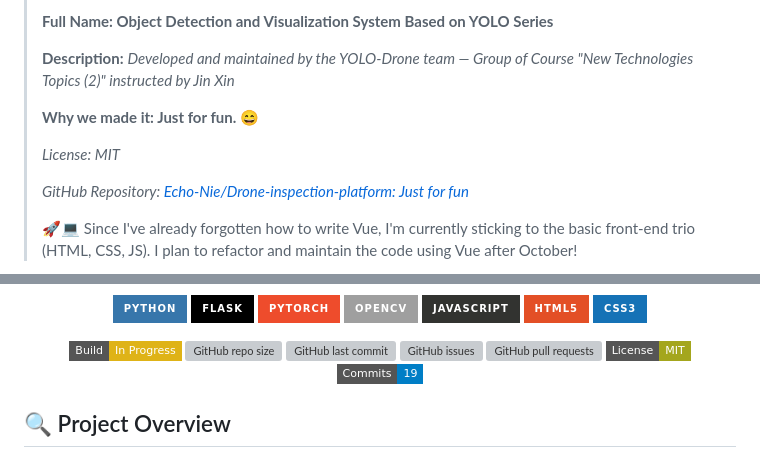
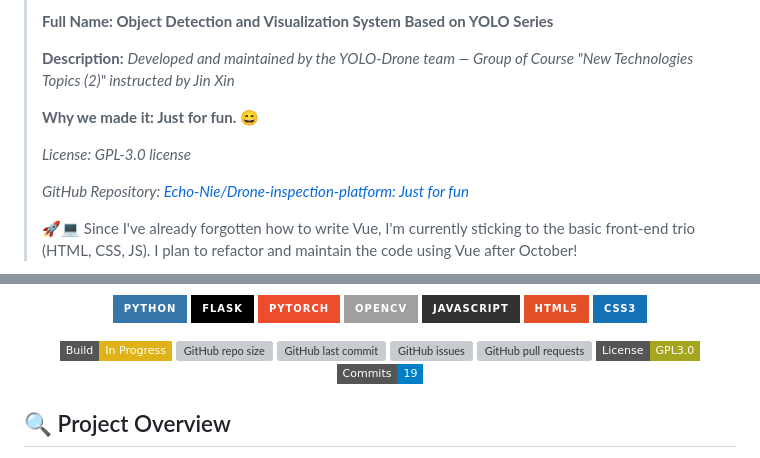
Before and after one commit to Echo-Nie/Drone-inspection-platform, a Markdown page: README.md, 2 parts joined by grey strips. GitHub-like rendering; badges without logos; grey boxes are pictures that could not be loaded.

```diff
--- a/README.md
+++ b/README.md
@@ -8,7 +8,7 @@
 >
 > **Why we made it: Just for fun. 😄**
 >
-> *License: MIT*
+> *License: GPL-3.0 license*
 >
 > *GitHub Repository: [Echo-Nie/Drone-inspection-platform: Just for fun](https://github.com/Echo-Nie/Drone-inspection-platform)*
 >
@@ -37,7 +37,7 @@
 ![GitHub last commit](https://img.shields.io/github/last-commit/Echo-Nie/YOLODrone-InspectionPlatform?style=flat-square&color=teal)
 ![GitHub issues](https://img.shields.io/github/issues/Echo-Nie/YOLODrone-InspectionPlatform?style=flat-square&color=orange)
 ![GitHub pull requests](https://img.shields.io/github/issues-pr/Echo-Nie/YOLODrone-InspectionPlatform?style=flat-square&color=green)
-![License: MIT](https://img.shields.io/badge/License-MIT-yellowgreen.svg?style=flat-square)
+![License: GPL-3.0 license](https://img.shields.io/badge/License-GPL3.0-yellowgreen.svg?style=flat-square)
 ![GitHub Commit Count](https://img.shields.io/badge/Commits-19-blue?style=flat-square)
 
 </div>
```
